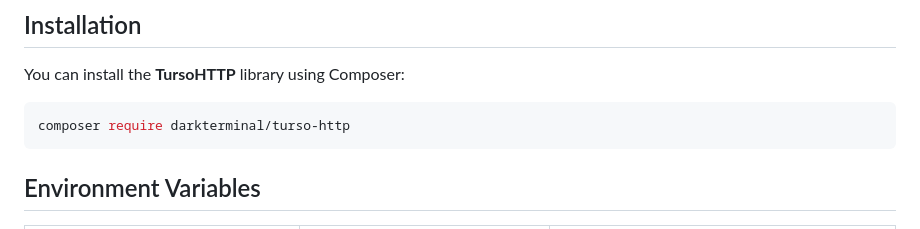
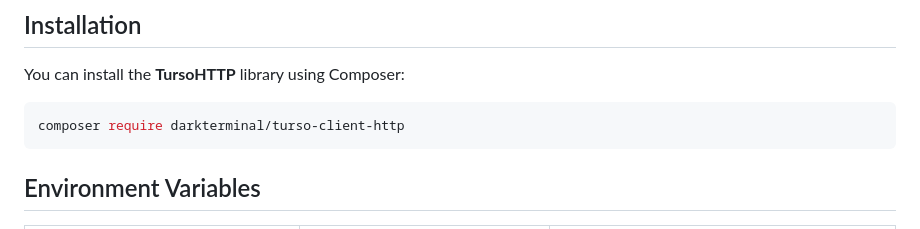
Before and after one commit to darkterminal/turso-client-http, a Markdown page: README.md, the part around the change. Drawn GitHub-style.

Commit message:
docs: update composer package installation

````diff
--- a/README.md
+++ b/README.md
@@ -37,7 +37,7 @@ The `TursoHTTP` library is a PHP wrapper for Turso HTTP Database API (Only). It
 You can install the **TursoHTTP** library using Composer:
 
 ```bash
-composer require darkterminal/turso-http
+composer require darkterminal/turso-client-http
 ```
 
 ## Environment Variables
````
